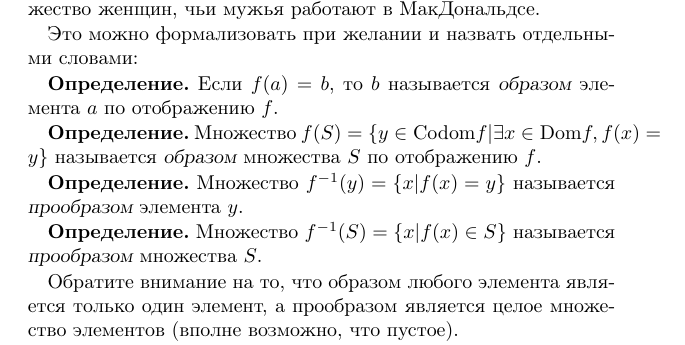
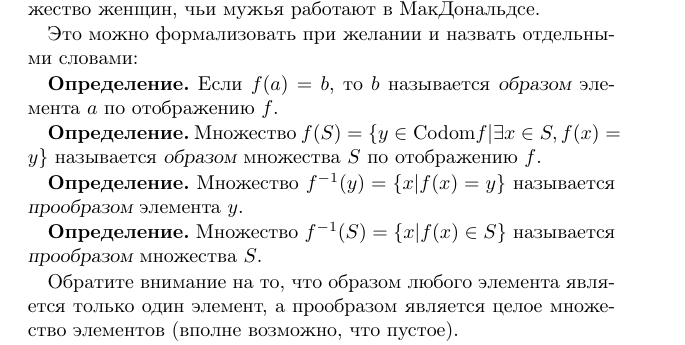
Before and after one commit to xHellerx/Math-tutorial, a LaTeX book (book.tex, which reads sets-functions.tex): part of page 98 of 134, cut so that both start at the same text. Compiled offline with pdfLaTeX.

Commit message:
Update sets-functions.tex
Fix in definition of set image.

```diff
--- a/sets-functions.tex
+++ b/sets-functions.tex
@@ -40,7 +40,7 @@
 
 {\bfseries Определение.} Если $f(a) = b$, то $b$ называется {\slshape образом} элемента $a$ по отображению $f$.
 
-{\bfseries Определение.} Множество $f(S) = \{y\in \mathrm{Codom}f|\exists x \in \mathrm{Dom}f, f(x) = y \}$ называется {\slshape образом} множества $S$ по отображению $f$.
+{\bfseries Определение.} Множество $f(S) = \{y\in \mathrm{Codom}f|\exists x \in S, f(x) = y \}$ называется {\slshape образом} множества $S$ по отображению $f$.
 
 {\bfseries Определение.} Множество $f^{-1}(y) = \{x | f(x) = y \}$ называется {\slshape прообразом} элемента $y$.
 
```
